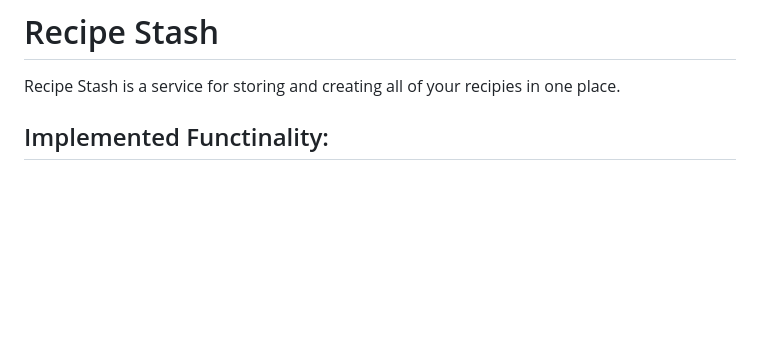
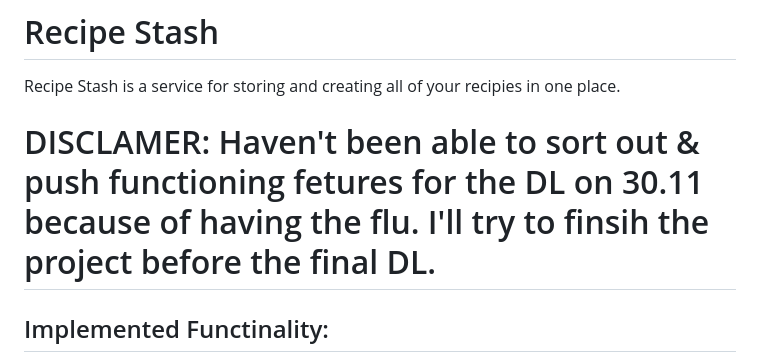
Before and after one commit to jrhel/Recipe-Stash, a Markdown page: README.md, the part around the change. Rendered like a GitHub page; blank space fills up the shorter version.

Commit message:
Add disclaimer regarding project completion delays
Added a disclaimer about project delays due to illness.

```diff
--- a/README.md
+++ b/README.md
@@ -2,6 +2,7 @@
 
 Recipe Stash is a service for storing and creating all of your recipies in one place.
 
+# DISCLAMER: Haven't been able to sort out & push functioning fetures for the DL on 30.11 because of having the flu. I'll try to finsih the project before the final DL.
 
 ## Implemented Functinality:
 - User can create an account, log in, & log out;
```
